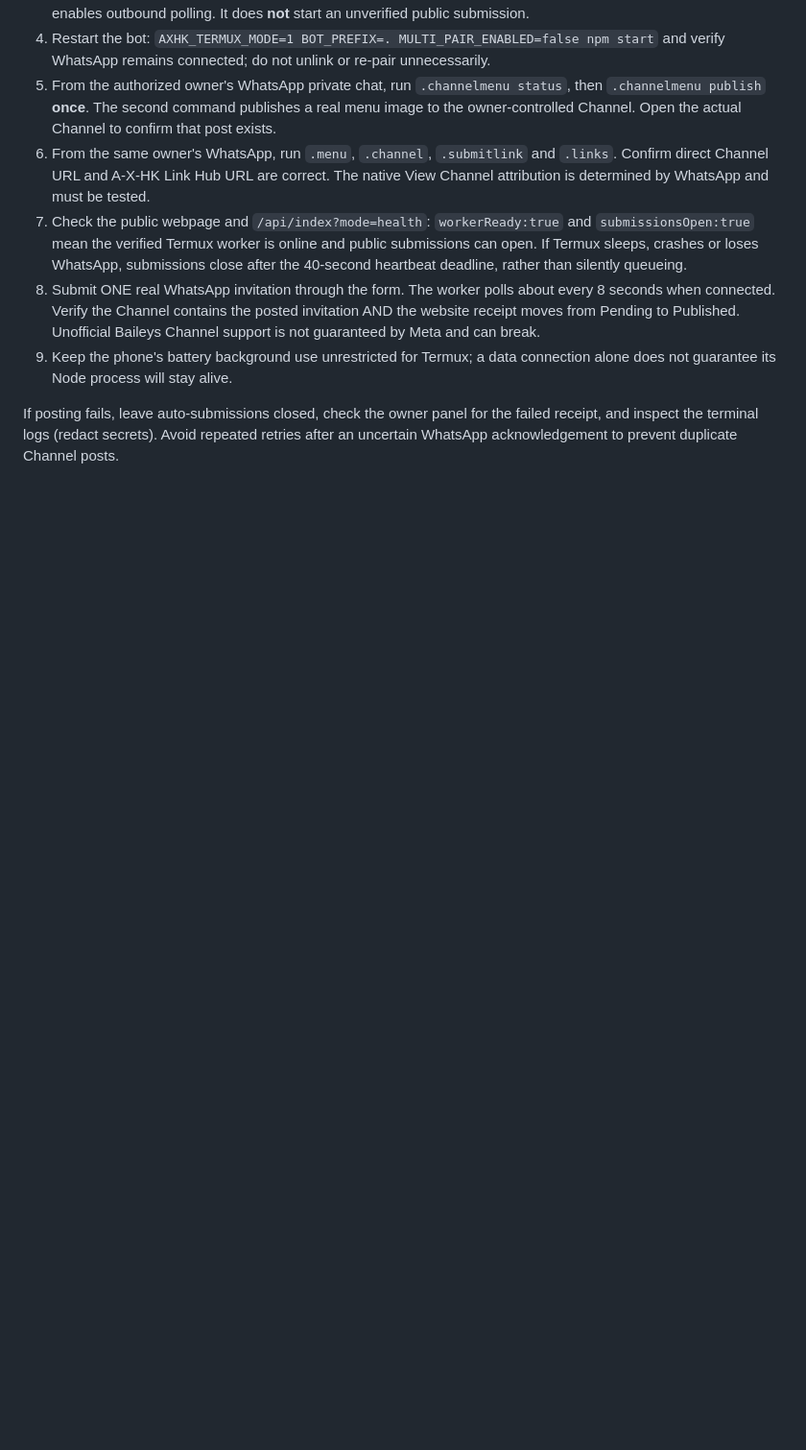
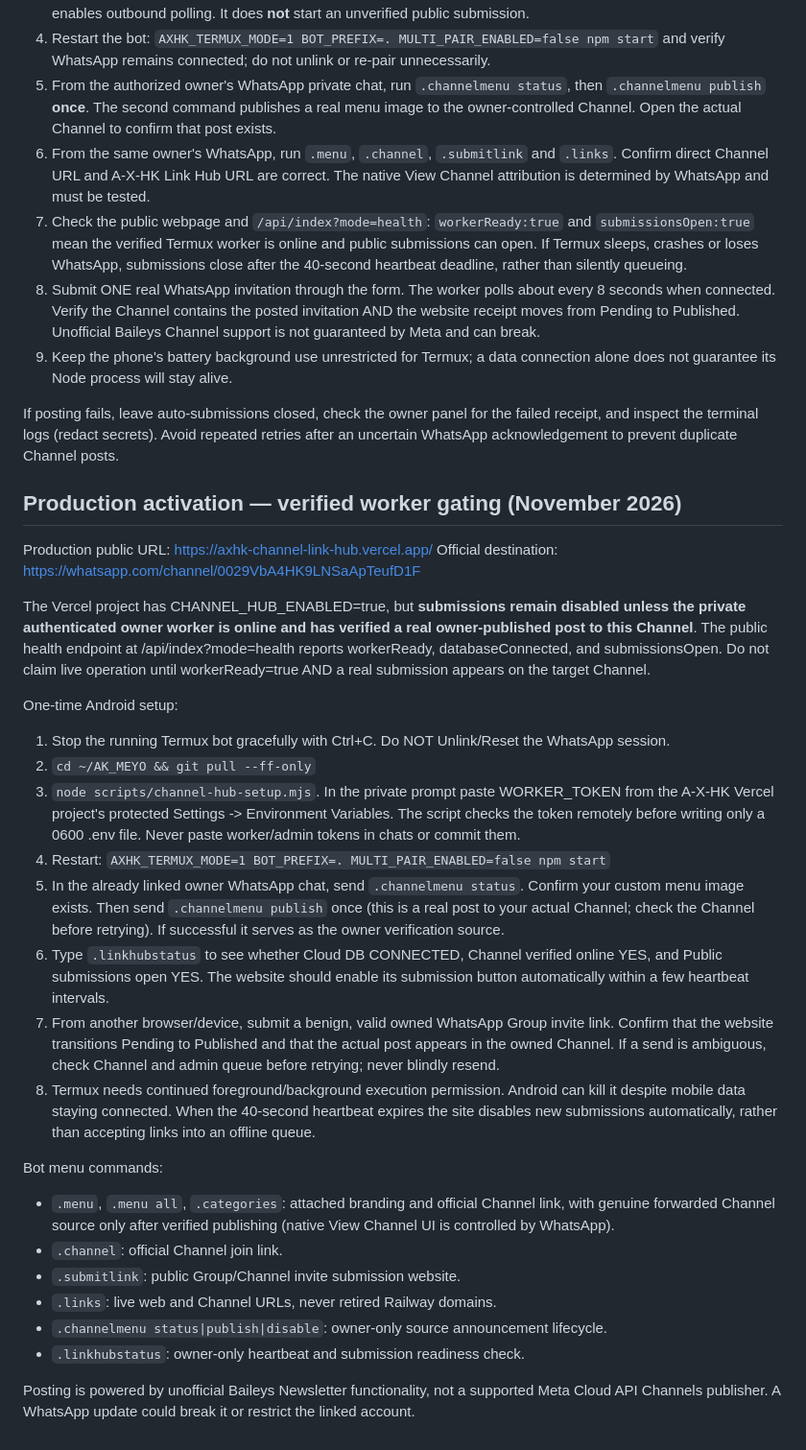
Before and after one commit to ab2590357-cpu/AK_MEYO, a Markdown page: channel-hub/README.md, the part around the change. Shown at 96% size. Rendered like a GitHub page; blank space fills up the shorter version.

Commit message:
docs(channel): owner-only production activation, verified heartbeat gate, Termux setup and end-to-end test

```diff
--- a/channel-hub/README.md
+++ b/channel-hub/README.md
@@ -120,3 +120,31 @@ owner's approval.
 If posting fails, leave auto-submissions closed, check the owner panel for the failed
 receipt, and inspect the terminal logs (redact secrets). Avoid repeated retries after
 an uncertain WhatsApp acknowledgement to prevent duplicate Channel posts.
+
+
+## Production activation — verified worker gating (November 2026)
+
+Production public URL: https://axhk-channel-link-hub.vercel.app/
+Official destination: https://whatsapp.com/channel/0029VbA4HK9LNSaApTeufD1F
+
+The Vercel project has CHANNEL_HUB_ENABLED=true, but **submissions remain disabled unless the private authenticated owner worker is online and has verified a real owner-published post to this Channel**. The public health endpoint at /api/index?mode=health reports workerReady, databaseConnected, and submissionsOpen. Do not claim live operation until workerReady=true AND a real submission appears on the target Channel.
+
+One-time Android setup:
+1. Stop the running Termux bot gracefully with Ctrl+C. Do NOT Unlink/Reset the WhatsApp session.
+2. `cd ~/AK_MEYO && git pull --ff-only`
+3. `node scripts/channel-hub-setup.mjs`. In the private prompt paste WORKER_TOKEN from the A-X-HK Vercel project's protected Settings -> Environment Variables. The script checks the token remotely before writing only a 0600 .env file. Never paste worker/admin tokens in chats or commit them.
+4. Restart: `AXHK_TERMUX_MODE=1 BOT_PREFIX=. MULTI_PAIR_ENABLED=false npm start`
+5. In the already linked owner WhatsApp chat, send `.channelmenu status`. Confirm your custom menu image exists. Then send `.channelmenu publish` once (this is a real post to your actual Channel; check the Channel before retrying). If successful it serves as the owner verification source.
+6. Type `.linkhubstatus` to see whether Cloud DB CONNECTED, Channel verified online YES, and Public submissions open YES. The website should enable its submission button automatically within a few heartbeat intervals.
+7. From another browser/device, submit a benign, valid owned WhatsApp Group invite link. Confirm that the website transitions Pending to Published and that the actual post appears in the owned Channel. If a send is ambiguous, check Channel and admin queue before retrying; never blindly resend.
+8. Termux needs continued foreground/background execution permission. Android can kill it despite mobile data staying connected. When the 40-second heartbeat expires the site disables new submissions automatically, rather than accepting links into an offline queue.
+
+Bot menu commands:
+- `.menu`, `.menu all`, `.categories`: attached branding and official Channel link, with genuine forwarded Channel source only after verified publishing (native View Channel UI is controlled by WhatsApp).
+- `.channel`: official Channel join link.
+- `.submitlink`: public Group/Channel invite submission website.
+- `.links`: live web and Channel URLs, never retired Railway domains.
+- `.channelmenu status|publish|disable`: owner-only source announcement lifecycle.
+- `.linkhubstatus`: owner-only heartbeat and submission readiness check.
+
+Posting is powered by unofficial Baileys Newsletter functionality, not a supported Meta Cloud API Channels publisher. A WhatsApp update could break it or restrict the linked account.
```
